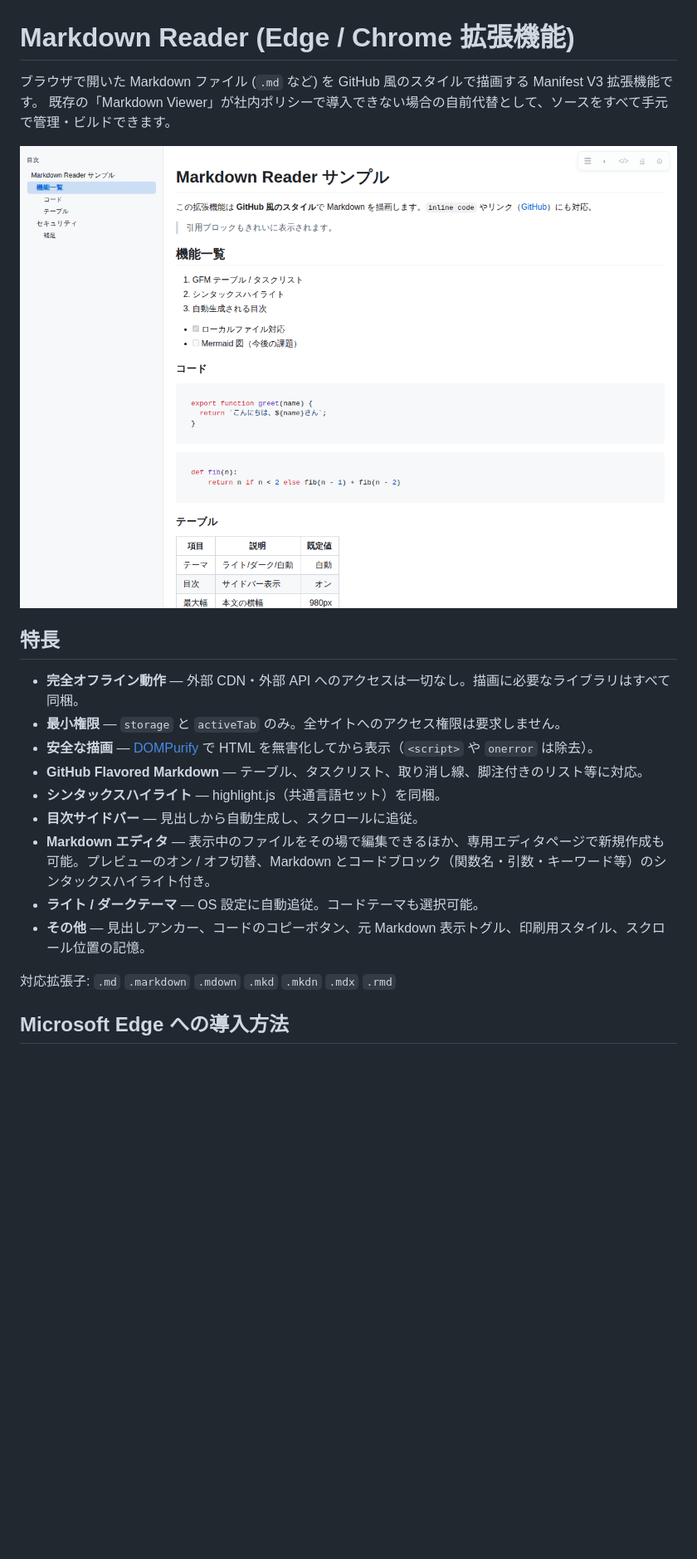
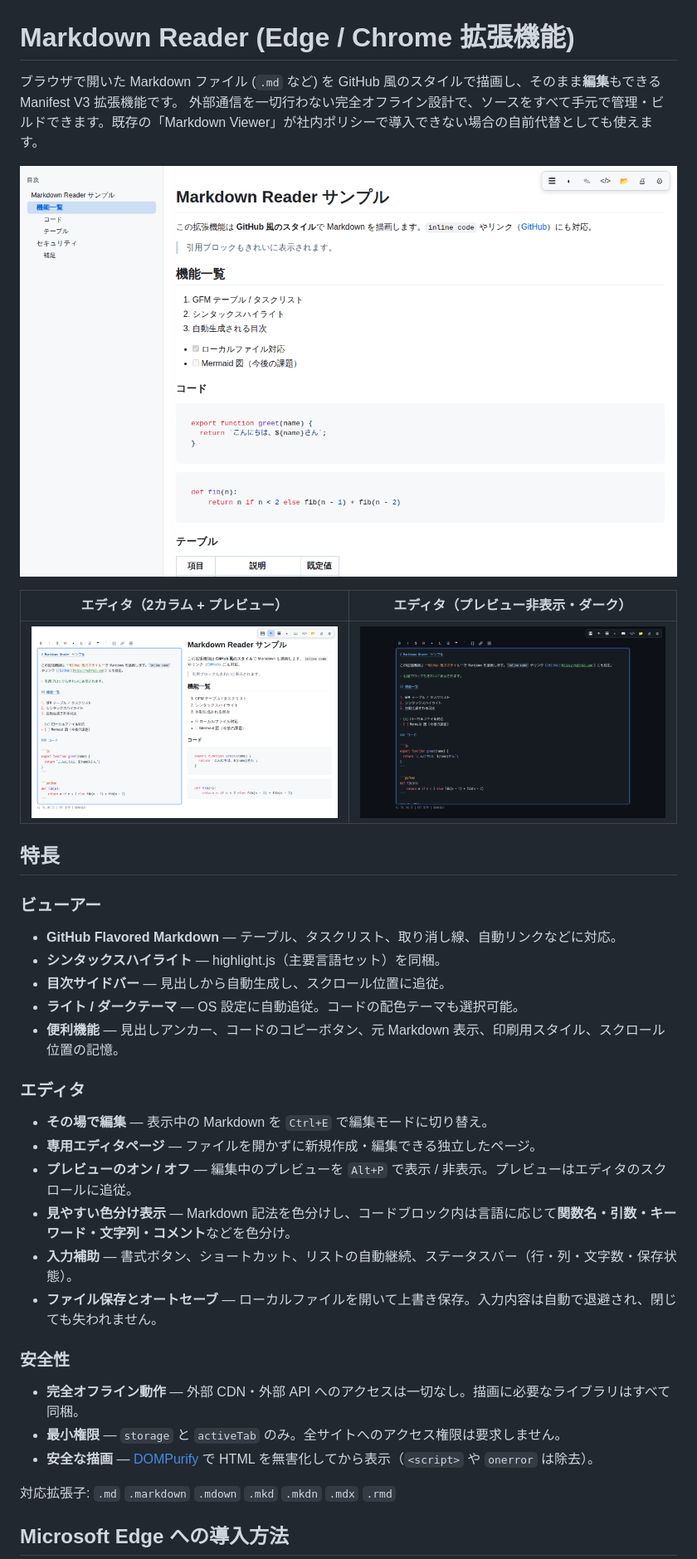
Before and after one commit to Mr2OKAMA/MDViewer-, a Markdown page: README.md, the part around one of its changes. Shown at 83% size. GitHub-like rendering; pictures changed too: docs/screenshot-editor-dark.png (added), docs/screenshot-editor.png (added), docs/screenshot-light.png; blank space fills up the shorter version.

```diff
--- a/README.md
+++ b/README.md
@@ -1,21 +1,38 @@
 # Markdown Reader (Edge / Chrome 拡張機能)
 
-ブラウザで開いた Markdown ファイル (`.md` など) を GitHub 風のスタイルで描画する Manifest V3 拡張機能です。
-既存の「Markdown Viewer」が社内ポリシーで導入できない場合の自前代替として、ソースをすべて手元で管理・ビルドできます。
+ブラウザで開いた Markdown ファイル (`.md` など) を GitHub 風のスタイルで描画し、そのまま**編集**もできる Manifest V3 拡張機能です。
+外部通信を一切行わない完全オフライン設計で、ソースをすべて手元で管理・ビルドできます。既存の「Markdown Viewer」が社内ポリシーで導入できない場合の自前代替としても使えます。
 
-![スクリーンショット](docs/screenshot-light.png)
+![ビューアー（ライトテーマ）](docs/screenshot-light.png)
+
+| エディタ（2カラム + プレビュー） | エディタ（プレビュー非表示・ダーク） |
+| --- | --- |
+| ![エディタとプレビュー](docs/screenshot-editor.png) | ![プレビュー非表示のエディタ](docs/screenshot-editor-dark.png) |
 
 ## 特長
+
+### ビューアー
+
+- **GitHub Flavored Markdown** — テーブル、タスクリスト、取り消し線、自動リンクなどに対応。
+- **シンタックスハイライト** — highlight.js（主要言語セット）を同梱。
+- **目次サイドバー** — 見出しから自動生成し、スクロール位置に追従。
+- **ライト / ダークテーマ** — OS 設定に自動追従。コードの配色テーマも選択可能。
+- **便利機能** — 見出しアンカー、コードのコピーボタン、元 Markdown 表示、印刷用スタイル、スクロール位置の記憶。
+
+### エディタ
+
+- **その場で編集** — 表示中の Markdown を `Ctrl+E` で編集モードに切り替え。
+- **専用エディタページ** — ファイルを開かずに新規作成・編集できる独立したページ。
+- **プレビューのオン / オフ** — 編集中のプレビューを `Alt+P` で表示 / 非表示。プレビューはエディタのスクロールに追従。
+- **見やすい色分け表示** — Markdown 記法を色分けし、コードブロック内は言語に応じて**関数名・引数・キーワード・文字列・コメント**などを色分け。
+- **入力補助** — 書式ボタン、ショートカット、リストの自動継続、ステータスバー（行・列・文字数・保存状態）。
+- **ファイル保存とオートセーブ** — ローカルファイルを開いて上書き保存。入力内容は自動で退避され、閉じても失われません。
+
+### 安全性
 
 - **完全オフライン動作** — 外部 CDN・外部 API へのアクセスは一切なし。描画に必要なライブラリはすべて同梱。
 - **最小権限** — `storage` と `activeTab` のみ。全サイトへのアクセス権限は要求しません。
 - **安全な描画** — [DOMPurify](https://github.com/cure53/DOMPurify) で HTML を無害化してから表示（`<script>` や `onerror` は除去）。
-- **GitHub Flavored Markdown** — テーブル、タスクリスト、取り消し線、脚注付きのリスト等に対応。
-- **シンタックスハイライト** — highlight.js（共通言語セット）を同梱。
-- **目次サイドバー** — 見出しから自動生成し、スクロールに追従。
-- **Markdown エディタ** — 表示中のファイルをその場で編集できるほか、専用エディタページで新規作成も可能。プレビューのオン / オフ切替、Markdown とコードブロック（関数名・引数・キーワード等）のシンタックスハイライト付き。
-- **ライト / ダークテーマ** — OS 設定に自動追従。コードテーマも選択可能。
-- **その他** — 見出しアンカー、コードのコピーボタン、元 Markdown 表示トグル、印刷用スタイル、スクロール位置の記憶。
 
 対応拡張子: `.md` `.markdown` `.mdown` `.mkd` `.mkdn` `.mdx` `.rmd`
 
```
Also changed, not shown: other parts of README.md (+131 -69 lines), docs/screenshot-dark.png, docs/screenshot-popup.png (added), 2 other files.
